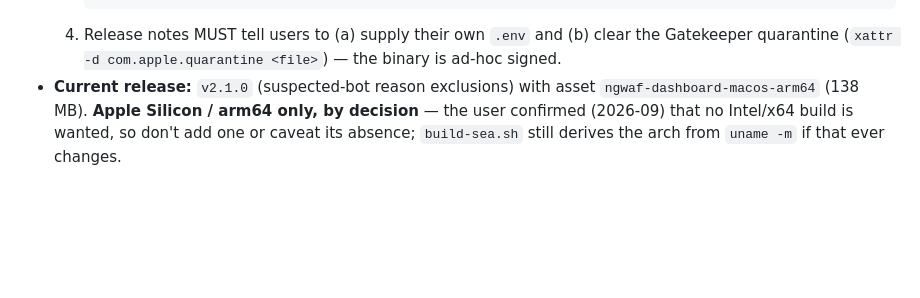
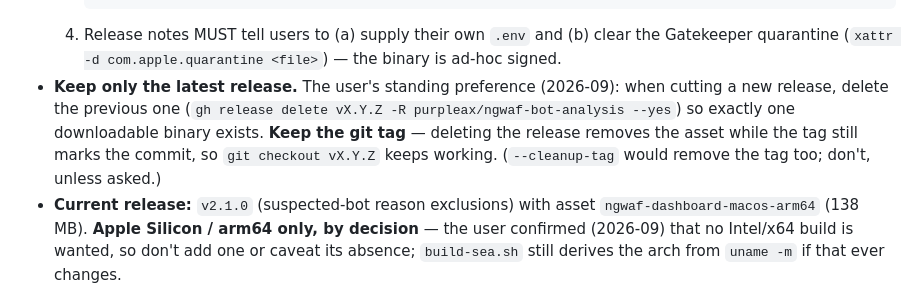
Before and after one commit to purpleax/ngwaf-bot-analysis, a Markdown page: CLAUDE.md, the part around the change. Drawn GitHub-style; blank space fills up the shorter version.

````diff
--- a/CLAUDE.md
+++ b/CLAUDE.md
@@ -106,6 +106,11 @@ runs on a Mac **without Node installed** (script: `scripts/build-sea.sh`, config
      ```
   4. Release notes MUST tell users to (a) supply their own `.env` and (b) clear the Gatekeeper
      quarantine (`xattr -d com.apple.quarantine <file>`) — the binary is ad-hoc signed.
+- **Keep only the latest release.** The user's standing preference (2026-09): when cutting a
+  new release, delete the previous one (`gh release delete vX.Y.Z -R purpleax/ngwaf-bot-analysis
+  --yes`) so exactly one downloadable binary exists. **Keep the git tag** — deleting the release
+  removes the asset while the tag still marks the commit, so `git checkout vX.Y.Z` keeps working.
+  (`--cleanup-tag` would remove the tag too; don't, unless asked.)
 - **Current release:** `v2.1.0` (suspected-bot reason exclusions) with asset
   `ngwaf-dashboard-macos-arm64` (138 MB). **Apple Silicon / arm64 only, by decision** — the
   user confirmed (2026-09) that no Intel/x64 build is wanted, so don't add one or caveat its
````
Also changed, not shown: AGENTS.md (+5 -0 lines).
